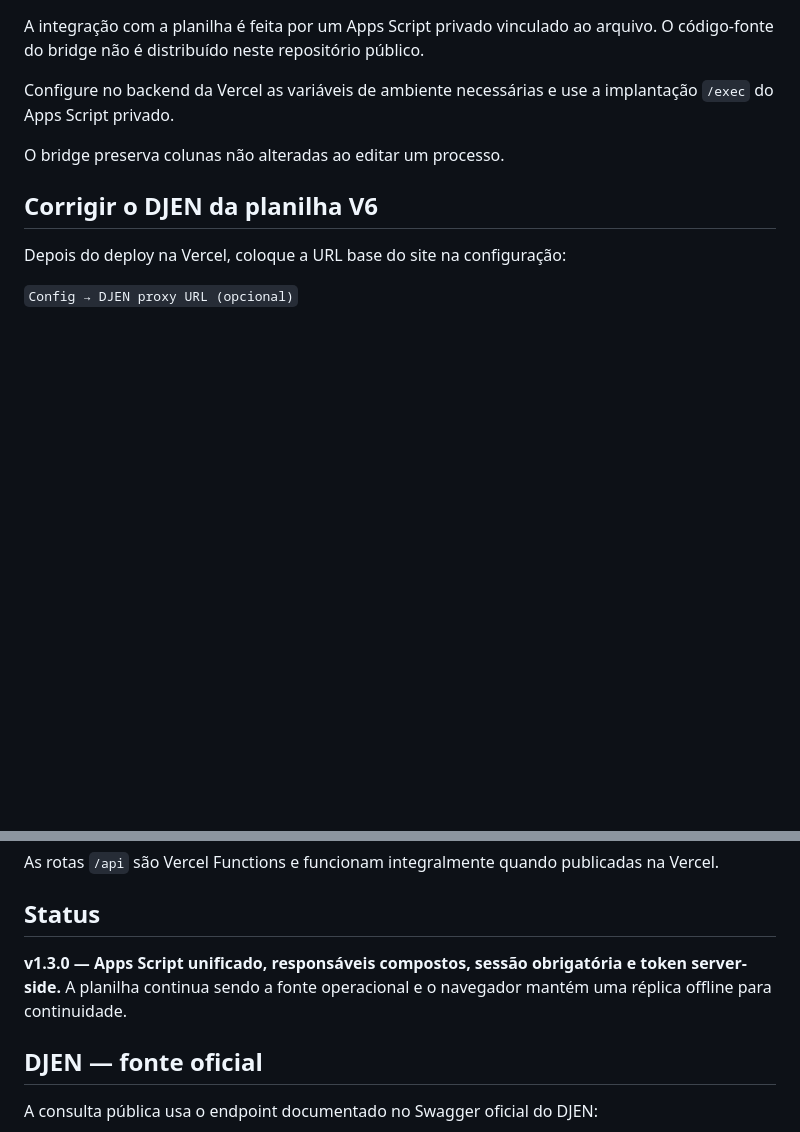
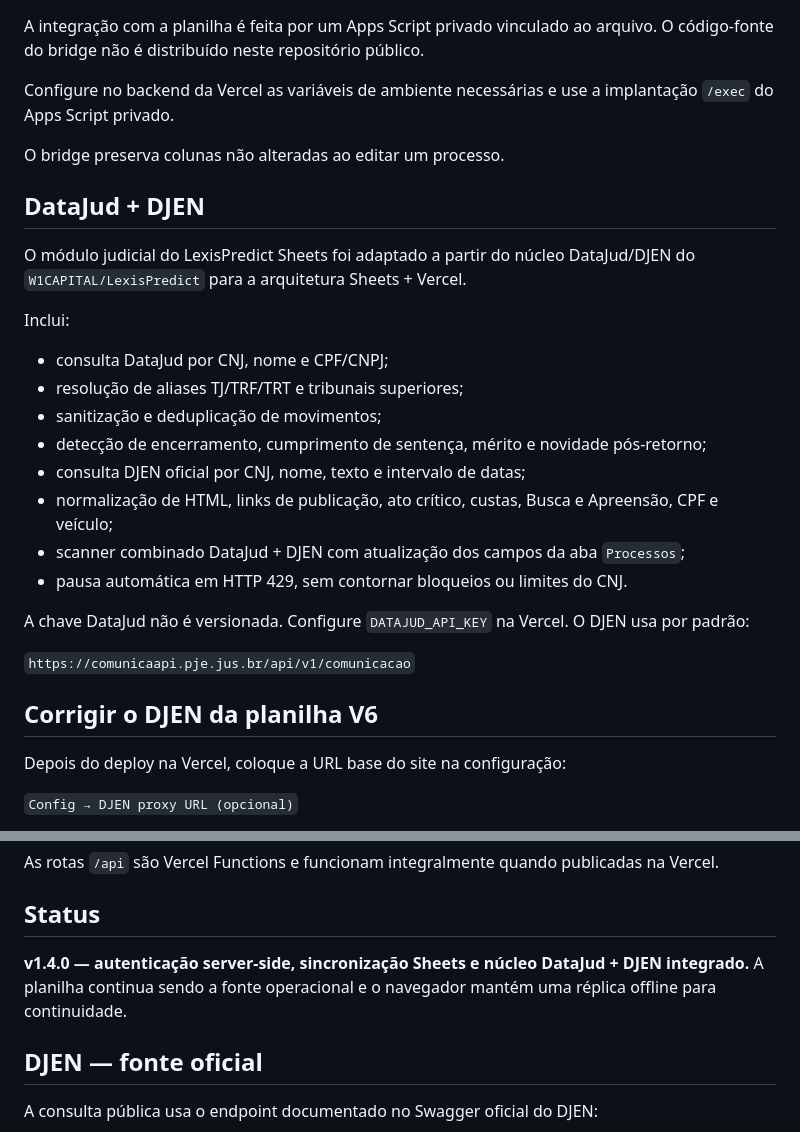
Before and after one commit to W2CAPITAL/LexisPredict-Offline, a Markdown page: README.md, 2 parts joined by grey strips. Rendered like a GitHub page; blank space fills up the shorter version.

Commit message:
docs: registrar migração DataJud e DJEN

```diff
--- a/README.md
+++ b/README.md
@@ -42,6 +42,24 @@ Configure no backend da Vercel as variáveis de ambiente necessárias e use a im
 
 O bridge preserva colunas não alteradas ao editar um processo.
 
+## DataJud + DJEN
+
+O módulo judicial do LexisPredict Sheets foi adaptado a partir do núcleo DataJud/DJEN do `W1CAPITAL/LexisPredict` para a arquitetura Sheets + Vercel.
+
+Inclui:
+- consulta DataJud por CNJ, nome e CPF/CNPJ;
+- resolução de aliases TJ/TRF/TRT e tribunais superiores;
+- sanitização e deduplicação de movimentos;
+- detecção de encerramento, cumprimento de sentença, mérito e novidade pós-retorno;
+- consulta DJEN oficial por CNJ, nome, texto e intervalo de datas;
+- normalização de HTML, links de publicação, ato crítico, custas, Busca e Apreensão, CPF e veículo;
+- scanner combinado DataJud + DJEN com atualização dos campos da aba `Processos`;
+- pausa automática em HTTP 429, sem contornar bloqueios ou limites do CNJ.
+
+A chave DataJud não é versionada. Configure `DATAJUD_API_KEY` na Vercel. O DJEN usa por padrão:
+
+`https://comunicaapi.pje.jus.br/api/v1/comunicacao`
+
 ## Corrigir o DJEN da planilha V6
 
 Depois do deploy na Vercel, coloque a URL base do site na configuração:
@@ -81,7 +99,7 @@ As rotas `/api` são Vercel Functions e funcionam integralmente quando publicada
 
 ## Status
 
-**v1.3.0 — Apps Script unificado, responsáveis compostos, sessão obrigatória e token server-side.** A planilha continua sendo a fonte operacional e o navegador mantém uma réplica offline para continuidade.
+**v1.4.0 — autenticação server-side, sincronização Sheets e núcleo DataJud + DJEN integrado.** A planilha continua sendo a fonte operacional e o navegador mantém uma réplica offline para continuidade.
 
 
 ## DJEN — fonte oficial
```
